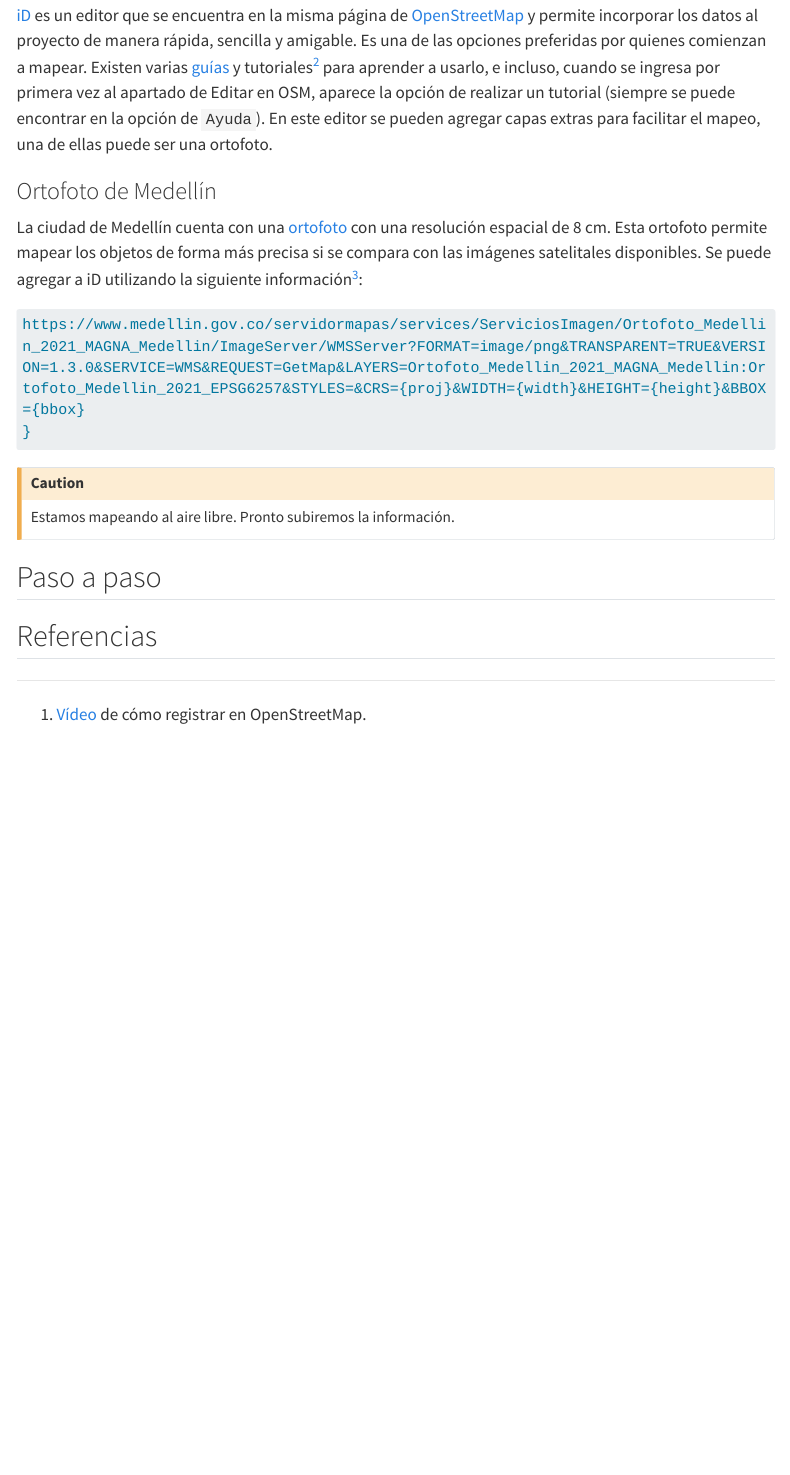
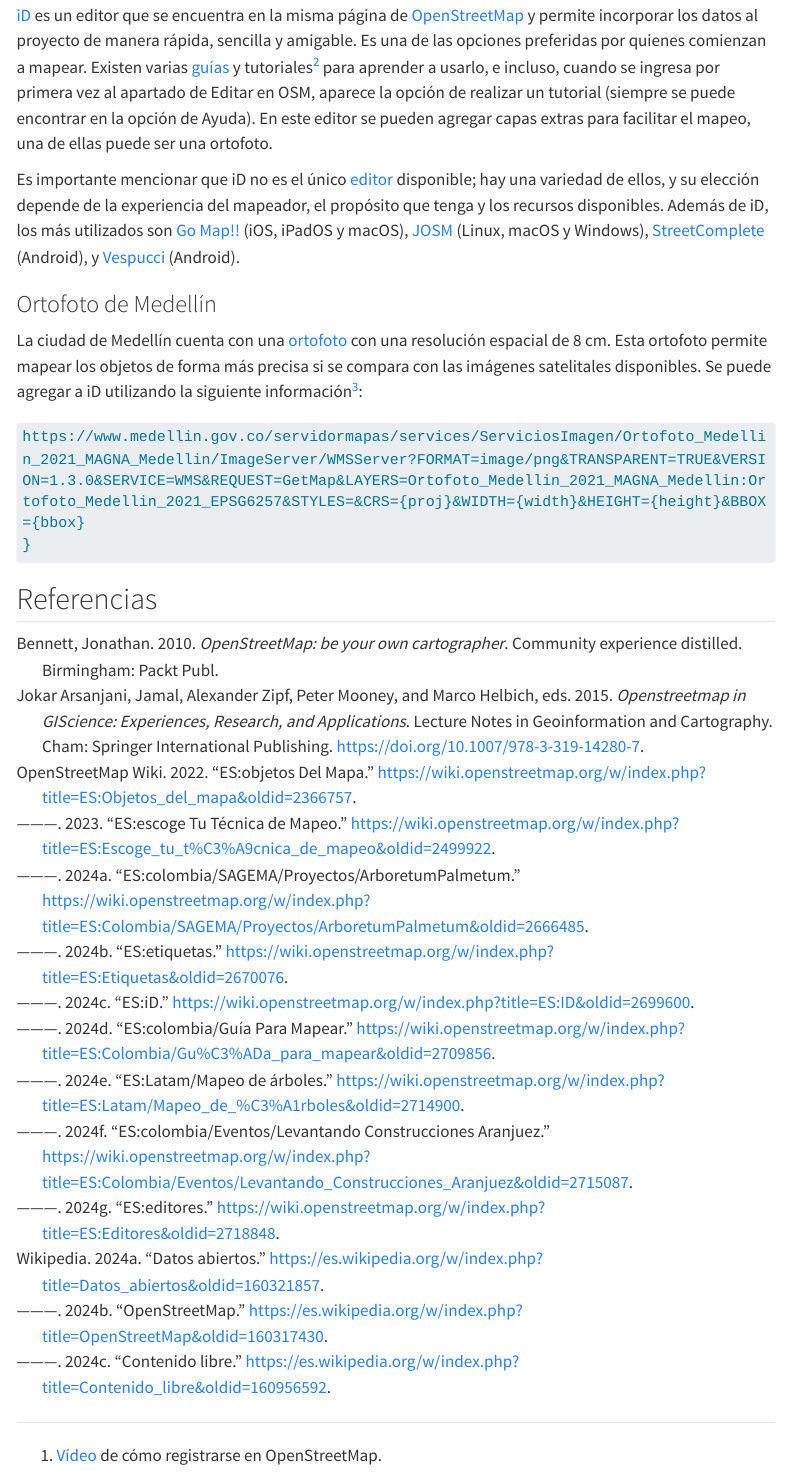
Before and after one commit to alexespinosaco/cecropia-medellin, a Quarto document (metodo/index.qmd): the page in a window 1100 px wide, from 3340 px down. Rendered offline with R 4.5, knitr and Pandoc in place of Quarto, with nearby package versions; some code elsewhere in the file could not run offline; menus at the side of the page are left out; long lines of code are wrapped.

Commit message:
add: references

````diff
--- a/metodo/index.qmd
+++ b/metodo/index.qmd
@@ -2,6 +2,9 @@
 title: "Método"
 toc-depth: 4
 code-overflow: wrap
+bibliography: references.bib
+nocite: |
+  @bennett2010; @openstre2015; @openstreetmapwiki2022; @openstreetmapwiki2023; @openstreetmapwiki2024; @wikipedia2024; @openstreetmapwiki2024a; @openstreetmapwiki2024b; @openstreetmapwiki2024c; @openstreetmapwiki2024d; @wikipedia2024a; @openstreetmapwiki2024e; @openstreetmapwiki2024f; @wikipedia2024b
 ---
 
 ## OpenStreetMap (OSM)
@@ -125,9 +128,10 @@
 
 ## Editor iD
 
-[iD](https://wiki.openstreetmap.org/wiki/ES:ID) es un editor que se encuentra en la misma página de [OpenStreetMap](https://www.openstreetmap.org) y permite incorporar los datos al proyecto de manera rápida, sencilla y amigable. Es una de las opciones preferidas por quienes comienzan a mapear. Existen varias [guías](https://learnosm.org/es/beginner/id-editor/) y tutoriales[^2] para aprender a usarlo, e incluso, cuando se ingresa por primera vez al apartado de Editar en OSM, aparece la opción de realizar un tutorial (siempre se puede encontrar en la opción de `Ayuda`). En este editor se pueden agregar capas extras para facilitar el mapeo, una de ellas puede ser una ortofoto.
+[iD](https://wiki.openstreetmap.org/wiki/ES:ID) es un editor que se encuentra en la misma página de [OpenStreetMap](https://www.openstreetmap.org) y permite incorporar los datos al proyecto de manera rápida, sencilla y amigable. Es una de las opciones preferidas por quienes comienzan a mapear. Existen varias [guías](https://learnosm.org/es/beginner/id-editor/) y tutoriales[^2] para aprender a usarlo, e incluso, cuando se ingresa por primera vez al apartado de Editar en OSM, aparece la opción de realizar un tutorial (siempre se puede encontrar en la opción de Ayuda). En este editor se pueden agregar capas extras para facilitar el mapeo, una de ellas puede ser una ortofoto.
 
 [^2]: [Vídeo](https://youtu.be/5I1fGjzZkoU) de cómo usar iD.
 
     {{< video https://www.youtube.com/embed/5I1fGjzZkoU?si >}}
 
+Es importante mencionar que iD no es el único [editor](https://wiki.openstreetmap.org/wiki/ES:Editores) disponible; hay una variedad de ellos, y su elección depende de la experiencia del mapeador, el propósito que tenga y los recursos disponibles. Además de iD, los más utilizados son [Go Map!!](https://wiki.openstreetmap.org/wiki/Go_Map!!) (iOS, iPadOS y macOS), [JOSM](https://wiki.openstreetmap.org/wiki/ES:JOSM) (Linux, macOS y Windows), [StreetComplete](https://wiki.openstreetmap.org/wiki/ES:StreetComplete) (Android), y [Vespucci](https://wiki.openstreetmap.org/wiki/ES:Vespucci) (Android).
@@ -140,16 +149,6 @@
 }
 ```
 
-[^3]: [Vídeo](https://youtu.be/i7K9kKLdeHw) de como agregar una ortofoto a iD
-
-    {{< video https://www.youtube.com/embed/i7K9kKLdeHw?si >}}
-
-::: {.callout-caution}
-Estamos mapeando al aire libre. Pronto subiremos la información.
-:::
-
-## Paso a paso {#sec-tutorial-id}
-
 ## Referencias
 
 ::: {#refs}
--- /dev/null
+++ b/metodo/references.bib
@@ -0,0 +1,48 @@
+
+@book{bennett2010,
+	title = {OpenStreetMap: be your own cartographer},
+	author = {Bennett, Jonathan},
+	year = {2010},
+	date = {2010},
+	publisher = {Packt Publ},
+	series = {Community experience distilled},
+	address = {Birmingham},
+	langid = {eng}
+}
+
+@book{openstre2015,
+	title = {Openstreetmap in GIScience: experiences, research, and applications},
+	editor = {Jokar Arsanjani, Jamal and Zipf, Alexander and Mooney, Peter and Helbich, Marco},
+	year = {2015},
+	date = {2015},
+	publisher = {Springer International Publishing},
+	series = {Lecture Notes in Geoinformation and Cartography},
+	doi = {10.1007/978-3-319-14280-7},
+	url = {https://link.springer.com/10.1007/978-3-319-14280-7},
+	note = {DOI: 10.1007/978-3-319-14280-7},
+	address = {Cham},
+	langid = {en}
+}
+
+@misc{openstreetmapwiki2022,
+	title = {ES:Objetos del mapa},
+	author = {OpenStreetMap Wiki, },
+	year = {2022},
+	month = {08},
+	date = {2022-08-05},
+	url = {https://wiki.openstreetmap.org/w/index.php?title=ES:Objetos_del_mapa&oldid=2366757}
+}
+
+@misc{openstreetmapwiki2023,
+	title = {ES:Escoge tu técnica de mapeo},
+	author = {OpenStreetMap Wiki, },
+	year = {2023},
+	month = {04},
+	date = {2023-04-03},
+	url = {https://wiki.openstreetmap.org/w/index.php?title=ES:Escoge_tu_t%C3%A9cnica_de_mapeo&oldid=2499922}
+}
+
+@misc{openstreetmapwiki2024,
+	title = {ES:Editores},
+	author = {OpenStreetMap Wiki, },
+	year = {2024},
@@ -0,0 +55,80 @@
+	title = {OpenStreetMap},
+	author = {Wikipedia, },
+	year = {2024},
+	month = {05},
+	date = {2024-05-24},
+	url = {https://es.wikipedia.org/w/index.php?title=OpenStreetMap&oldid=160317430},
+	note = {Page Version ID: 160317430},
+	langid = {es}
+}
+
+@misc{openstreetmapwiki2024a,
+	title = {ES:Colombia/SAGEMA/Proyectos/ArboretumPalmetum},
+	author = {OpenStreetMap Wiki, },
+	year = {2024},
+	month = {02},
+	date = {2024-02-18},
+	url = {https://wiki.openstreetmap.org/w/index.php?title=ES:Colombia/SAGEMA/Proyectos/ArboretumPalmetum&oldid=2666485}
+}
+
+@misc{openstreetmapwiki2024b,
+	title = {ES:Etiquetas},
+	author = {OpenStreetMap Wiki, },
+	year = {2024},
+	month = {02},
+	date = {2024-02-25},
+	url = {https://wiki.openstreetmap.org/w/index.php?title=ES:Etiquetas&oldid=2670076}
+}
+
+@misc{openstreetmapwiki2024c,
+	title = {ES:iD},
+	author = {OpenStreetMap Wiki, },
+	year = {2024},
+	month = {04},
+	date = {2024-04-24},
+	url = {https://wiki.openstreetmap.org/w/index.php?title=ES:ID&oldid=2699600}
+}
+
+@misc{openstreetmapwiki2024d,
+	title = {ES:Colombia/Guía para mapear},
+	author = {OpenStreetMap Wiki, },
+	year = {2024},
+	month = {05},
+	date = {2024-05-19},
+	url = {https://wiki.openstreetmap.org/w/index.php?title=ES:Colombia/Gu%C3%ADa_para_mapear&oldid=2709856}
+}
+
+@misc{wikipedia2024a,
+	title = {Datos abiertos},
+	author = {Wikipedia, },
+	year = {2024},
+	month = {05},
+	date = {2024-05-24},
+	url = {https://es.wikipedia.org/w/index.php?title=Datos_abiertos&oldid=160321857},
+	note = {Page Version ID: 160321857},
+	langid = {es}
+}
+
+@misc{openstreetmapwiki2024e,
+	title = {ES:Latam/Mapeo de árboles},
+	author = {OpenStreetMap Wiki, },
+	year = {2024},
+	month = {05},
+	date = {2024-05-31},
+	url = {https://wiki.openstreetmap.org/w/index.php?title=ES:Latam/Mapeo_de_%C3%A1rboles&oldid=2714900},
+	langid = {es}
+}
+
+@misc{openstreetmapwiki2024f,
+	title = {ES:Colombia/Eventos/Levantando Construcciones Aranjuez},
+	author = {OpenStreetMap Wiki, },
+	year = {2024},
+	month = {06},
+	date = {2024-06-01},
+	url = {https://wiki.openstreetmap.org/w/index.php?title=ES:Colombia/Eventos/Levantando_Construcciones_Aranjuez&oldid=2715087}
+}
+
+@misc{wikipedia2024b,
+	title = {Contenido libre},
+	author = {Wikipedia, },
+	year = {2024},
@@ -0,0 +138,3 @@
+	note = {Page Version ID: 160956592},
+	langid = {es}
+}
````
Also changed, not shown: metodo/index.qmd (9 more changed lines), metodo/references.bib (9 more changed lines).
